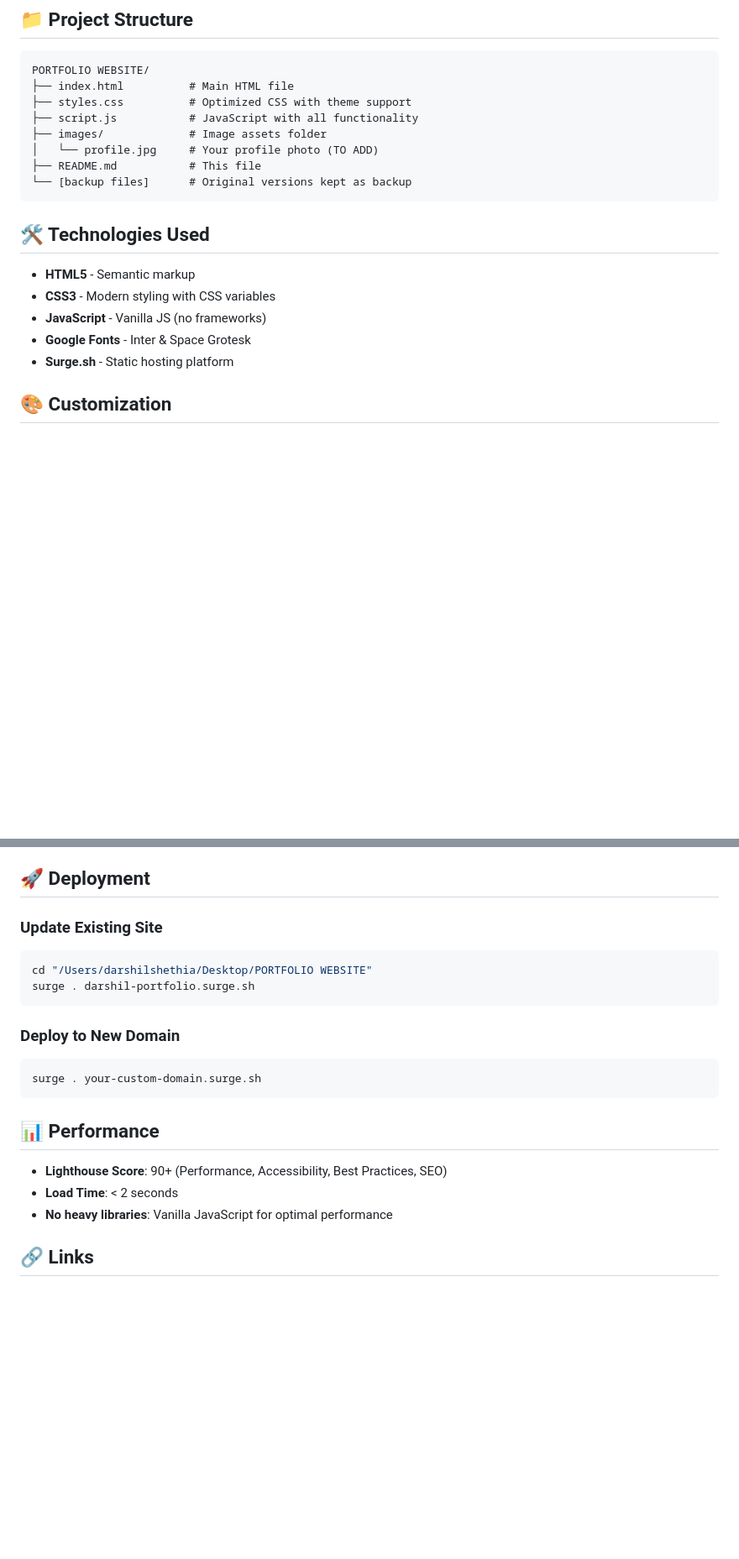
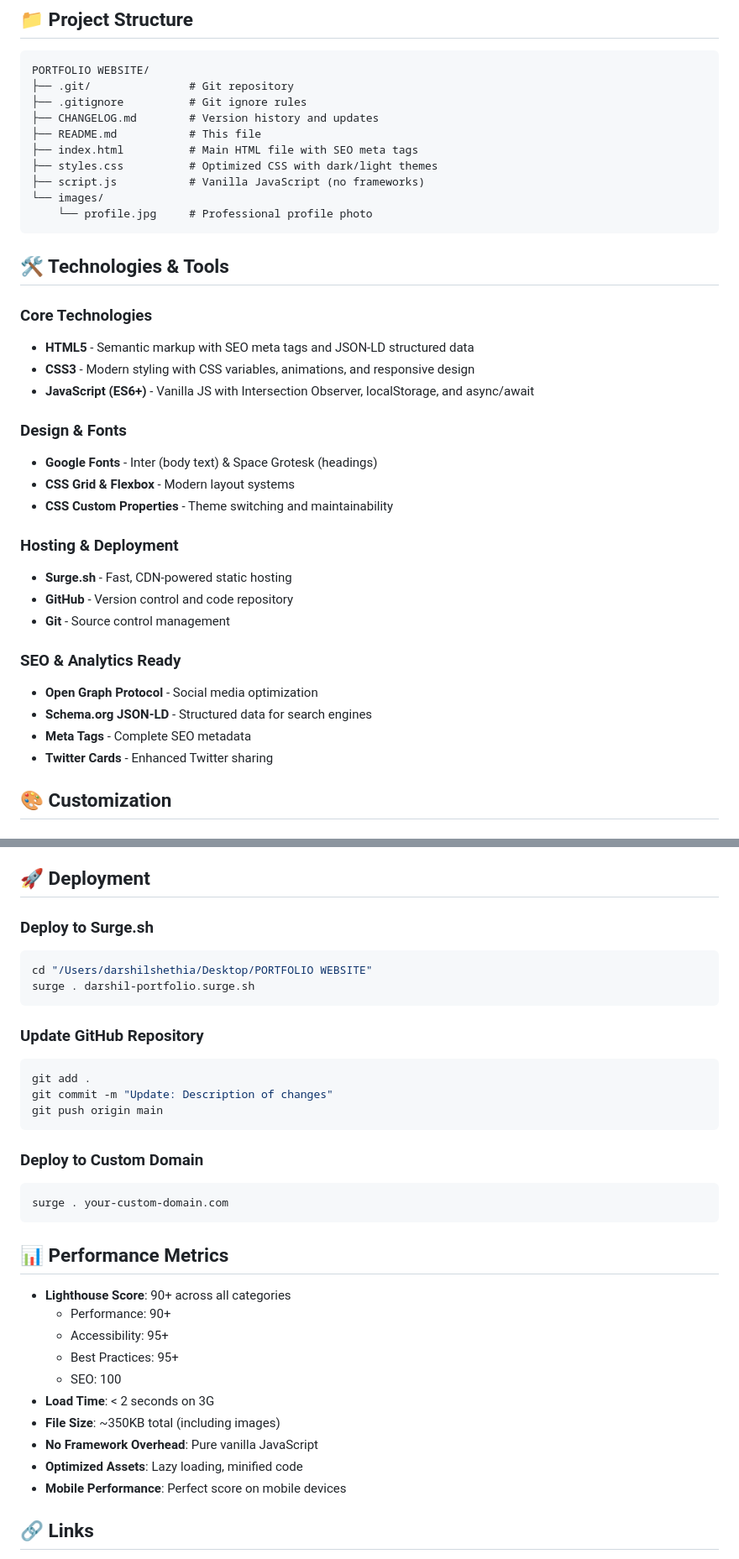
Before and after one commit to Darshil562002/portfolio-website, a Markdown page: README.md, 2 parts joined by grey strips. Shown: that part at 84% size. GitHub-like rendering; blank space fills up the shorter version.

````diff
--- a/README.md
+++ b/README.md
@@ -61,22 +139,39 @@ The contact form currently uses a fallback mailto: link. For a fully functional
 
 ```
 PORTFOLIO WEBSITE/
-├── index.html          # Main HTML file
-├── styles.css          # Optimized CSS with theme support
-├── script.js           # JavaScript with all functionality
-├── images/             # Image assets folder
-│   └── profile.jpg     # Your profile photo (TO ADD)
+├── .git/               # Git repository
+├── .gitignore          # Git ignore rules
+├── CHANGELOG.md        # Version history and updates
 ├── README.md           # This file
-└── [backup files]      # Original versions kept as backup
+├── index.html          # Main HTML file with SEO meta tags
+├── styles.css          # Optimized CSS with dark/light themes
+├── script.js           # Vanilla JavaScript (no frameworks)
+└── images/
+    └── profile.jpg     # Professional profile photo
 ```
 
-## 🛠️ Technologies Used
+## 🛠️ Technologies & Tools
 
-- **HTML5** - Semantic markup
-- **CSS3** - Modern styling with CSS variables
-- **JavaScript** - Vanilla JS (no frameworks)
-- **Google Fonts** - Inter & Space Grotesk
-- **Surge.sh** - Static hosting platform
+### Core Technologies
+- **HTML5** - Semantic markup with SEO meta tags and JSON-LD structured data
+- **CSS3** - Modern styling with CSS variables, animations, and responsive design
+- **JavaScript (ES6+)** - Vanilla JS with Intersection Observer, localStorage, and async/await
+
+### Design & Fonts
+- **Google Fonts** - Inter (body text) & Space Grotesk (headings)
+- **CSS Grid & Flexbox** - Modern layout systems
+- **CSS Custom Properties** - Theme switching and maintainability
+
+### Hosting & Deployment
+- **Surge.sh** - Fast, CDN-powered static hosting
+- **GitHub** - Version control and code repository
+- **Git** - Source control management
+
+### SEO & Analytics Ready
+- **Open Graph Protocol** - Social media optimization
+- **Schema.org JSON-LD** - Structured data for search engines
+- **Meta Tags** - Complete SEO metadata
+- **Twitter Cards** - Enhanced Twitter sharing
 
 ## 🎨 Customization
 
@@ -106,24 +201,39 @@ Copy a `.cert-item` in the certifications section and update the text.
 
 ## 🚀 Deployment
 
-### Update Existing Site
+### Deploy to Surge.sh
 
 ```bash
 cd "/Users/darshilshethia/Desktop/PORTFOLIO WEBSITE"
 surge . darshil-portfolio.surge.sh
 ```
 
-### Deploy to New Domain
+### Update GitHub Repository
 
 ```bash
-surge . your-custom-domain.surge.sh
+git add .
+git commit -m "Update: Description of changes"
+git push origin main
 ```
 
-## 📊 Performance
+### Deploy to Custom Domain
 
-- **Lighthouse Score**: 90+ (Performance, Accessibility, Best Practices, SEO)
-- **Load Time**: < 2 seconds
-- **No heavy libraries**: Vanilla JavaScript for optimal performance
+```bash
+surge . your-custom-domain.com
+```
+
+## 📊 Performance Metrics
+
+- **Lighthouse Score**: 90+ across all categories
+  - Performance: 90+
+  - Accessibility: 95+
+  - Best Practices: 95+
+  - SEO: 100
+- **Load Time**: < 2 seconds on 3G
+- **File Size**: ~350KB total (including images)
+- **No Framework Overhead**: Pure vanilla JavaScript
+- **Optimized Assets**: Lazy loading, minified code
+- **Mobile Performance**: Perfect score on mobile devices
 
 ## 🔗 Links
 
````
Also changed, not shown: other parts of README.md (+124 -17 lines).
